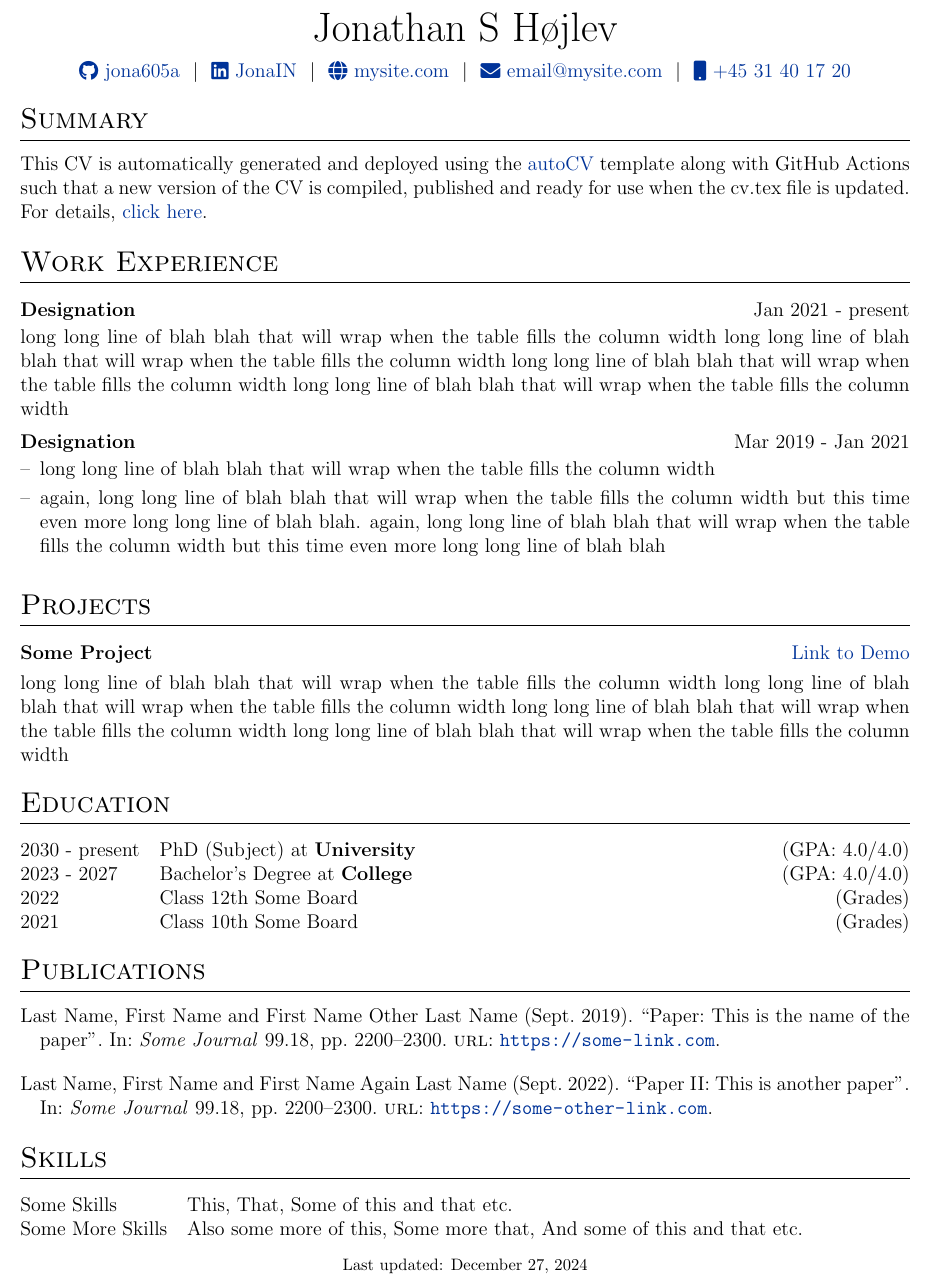
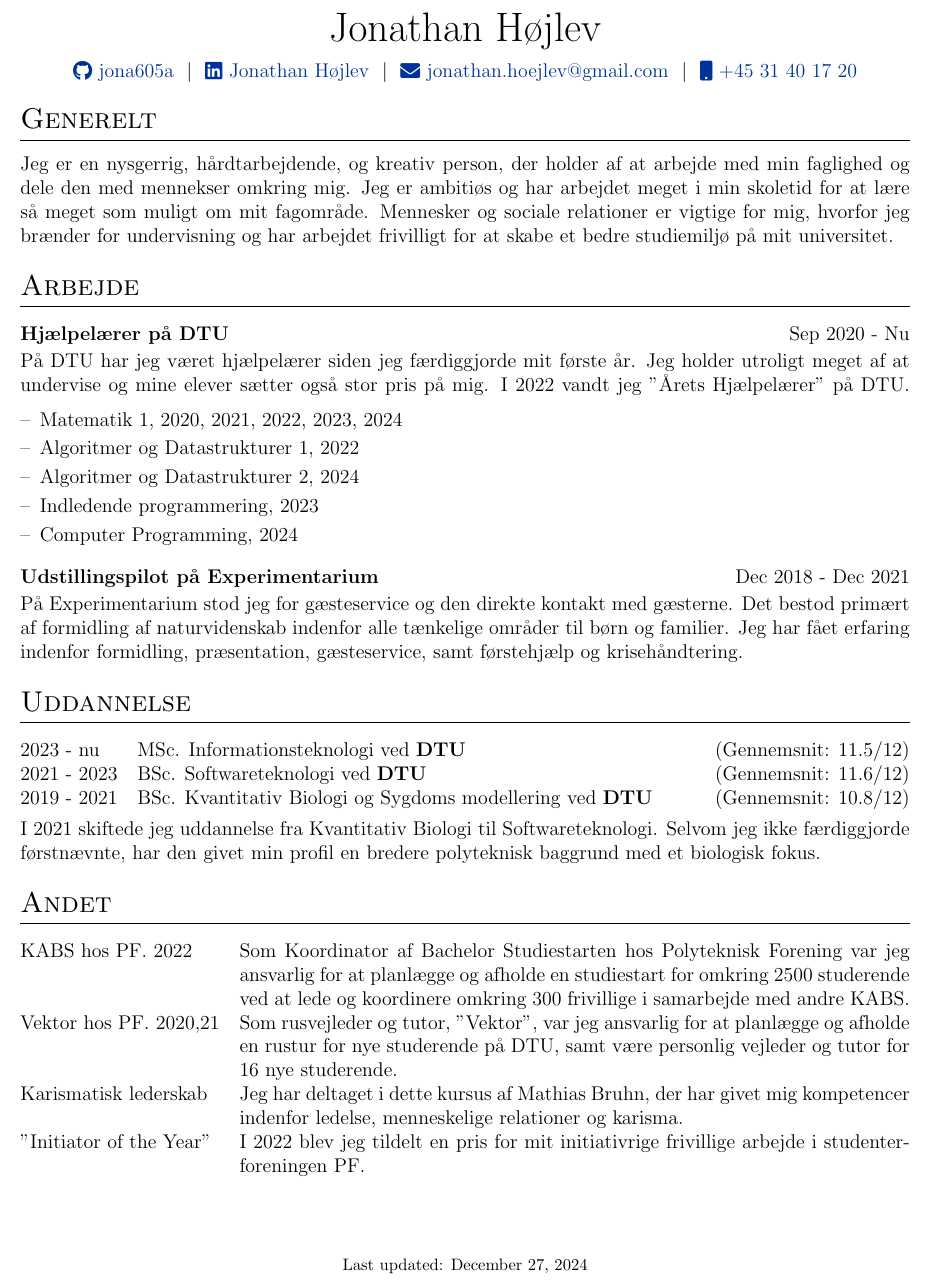
Before and after one commit to jona605a/autoCV, a LaTeX CV (cv.tex): part of the page, cut so that both start at the same text. Compiled offline with pdfLaTeX.

Commit message:
First version, dec2024

```diff
--- a/cv.tex
+++ b/cv.tex
@@ -142,11 +142,11 @@
 % \end{tabularx}
 
 \begin{tabularx}{\linewidth}{@{} C @{}}
-\Huge{Jonathan S Højlev} \\[7.5pt]
+\Huge{Jonathan Højlev} \\[7.5pt]
 \href{https://github.com/jona605a}{\raisebox{-0.05\height}\faGithub\ jona605a} \ $|$ \
-\href{https://linkedin.com/in/jonathan-højlev-215730170}{\raisebox{-0.05\height}\faLinkedin\ JonaIN} \ $|$ \
-\href{https://mysite.com}{\raisebox{-0.05\height}\faGlobe \ mysite.com} \ $|$ \
-\href{mailto:email@mysite.com}{\raisebox{-0.05\height}\faEnvelope \ email@mysite.com} \ $|$ \
+\href{https://linkedin.com/in/jonathan-højlev-215730170}{\raisebox{-0.05\height}\faLinkedin\ Jonathan Højlev} \ $|$ \
+% \href{https://mysite.com}{\raisebox{-0.05\height}\faGlobe \ mysite.com} \ $|$ \
+\href{mailto:jonathan.hoejlev@gmail.com}{\raisebox{-0.05\height}\faEnvelope \ jonathan.hoejlev@gmail.com} \ $|$ \
 \href{tel:+004531401720}{\raisebox{-0.05\height}\faMobile \ +45 31 40 17 20} \\
 \end{tabularx}
 
@@ -155,60 +155,69 @@
 %----------------------------------------------------------------------------------------
 
 %Interests/ Keywords/ Summary
-\section{Summary}
-This CV is automatically generated and deployed using the \href{https://github.com/jitinnair1/autoCV}{autoCV} template along with GitHub Actions such that a new version of the CV is compiled, published and ready for use when the cv.tex file is updated. For details, \href{https://github.com/jitinnair1/autoCV}{click here}.
+\section{Generelt}
+Jeg er en nysgerrig, hårdtarbejdende, og kreativ person, der holder af at arbejde med min faglighed og dele den med mennekser omkring mig. Jeg er ambitiøs og har arbejdet meget i min skoletid for at lære så meget som muligt om mit fagområde. Mennesker og sociale relationer er vigtige for mig, hvorfor jeg brænder for undervisning og har arbejdet frivilligt for at skabe et bedre studiemiljø på mit universitet.
 
 %Experience
-\section{Work Experience}
+\section{Arbejde}
 
-\begin{jobshort}{Designation}{Jan 2021 - present}
-long long line of blah blah that will wrap when the table fills the column width long long line of blah blah that will wrap when the table fills the column width long long line of blah blah that will wrap when the table fills the column width long long line of blah blah that will wrap when the table fills the column width
+\begin{jobshort}{Hjælpelærer på DTU}{Sep 2020 - Nu}
+På DTU har jeg været hjælpelærer siden jeg færdiggjorde mit første år. Jeg holder utroligt meget af at undervise og mine elever sætter også stor pris på mig. I 2022 vandt jeg "Årets Hjælpelærer" på DTU.
+\begin{minipage}[t]{\linewidth}\vspace{-2pt}
+\begin{itemize}[nosep,after=\strut, leftmargin=1em, itemsep=3pt,label=--]
+    \item Matematik 1, 2020, 2021, 2022, 2023, 2024
+    \item Algoritmer og Datastrukturer 1, 2022
+    \item Algoritmer og Datastrukturer 2, 2024
+    \item Indledende programmering, 2023
+    \item Computer Programming, 2024
+\end{itemize}
+\end{minipage}
 \end{jobshort}
 
 
-\begin{joblong}{Designation}{Mar 2019 - Jan 2021}
-\item long long line of blah blah that will wrap when the table fills the column width
-\item again, long long line of blah blah that will wrap when the table fills the column width but this time even more long long line of blah blah. again, long long line of blah blah that will wrap when the table fills the column width but this time even more long long line of blah blah
-\end{joblong}
+\begin{jobshort}{Udstillingspilot på Experimentarium}{Dec 2018 - Dec 2021}
+På Experimentarium stod jeg for gæsteservice og den direkte kontakt med gæsterne. Det bestod primært af formidling af naturvidenskab indenfor alle tænkelige områder til børn og familier. Jeg har fået erfaring indenfor formidling, præsentation, gæsteservice, samt førstehjælp og krisehåndtering.
+\end{jobshort}
 
 %Projects
-\section{Projects}
+% \section{Projects}
 
-\begin{tabularx}{\linewidth}{ @{}l r@{} }
-\textbf{Some Project} & \hfill \href{https://some-link.com}{Link to Demo} \\[3.75pt]
-\multicolumn{2}{@{}X@{}}{long long line of blah blah that will wrap when the table fills the column width long long line of blah blah that will wrap when the table fills the column width long long line of blah blah that will wrap when the table fills the column width long long line of blah blah that will wrap when the table fills the column width}  \\
-\end{tabularx}
+% \begin{tabularx}{\linewidth}{ @{}l r@{} }
+% \textbf{Some Project} & \hfill \href{https://some-link.com}{Link to Demo} \\[3.75pt]
+% \multicolumn{2}{@{}X@{}}{long long line of blah blah that will wrap when the table fills the column width long long line of blah blah that will wrap when the table fills the column width long long line of blah blah that will wrap when the table fills the column width long long line of blah blah that will wrap when the table fills the column width}  \\
+% \end{tabularx}
 
 %----------------------------------------------------------------------------------------
 %	EDUCATION
 %----------------------------------------------------------------------------------------
-\section{Education}
+\section{Uddannelse}
 \begin{tabularx}{\linewidth}{@{}l X@{}}
-2030 - present & PhD (Subject) at \textbf{University} \hfill \normalsize (GPA: 4.0/4.0) \\
+2023 - nu & MSc. Informationsteknologi ved \textbf{DTU} \hfill \normalsize (Gennemsnit: 11.5/12) \\
 
-2023 - 2027 & Bachelor's Degree at \textbf{College} \hfill (GPA: 4.0/4.0) \\
+2021 - 2023 & BSc. Softwareteknologi ved \textbf{DTU} \hfill (Gennemsnit: 11.6/12) \\
 
-2022 & Class 12th Some Board \hfill  (Grades) \\
-
-2021 & Class 10th Some Board \hfill  (Grades) \\
-\end{tabularx}
+2019 - 2021 & BSc. Kvantitativ Biologi og Sygdoms modellering ved \textbf{DTU} \hfill  (Gennemsnit: 10.8/12) \\
+\end{tabularx}\vspace{5pt}
+I 2021 skiftede jeg uddannelse fra Kvantitativ Biologi til Softwareteknologi. Selvom jeg ikke færdiggjorde førstnævnte, har den givet min profil en bredere polyteknisk baggrund med et biologisk fokus.
 
 %----------------------------------------------------------------------------------------
 %	PUBLICATIONS
 %----------------------------------------------------------------------------------------
-\section{Publications}
-\begin{refsection}[citations.bib]
-\nocite{*}
-\printbibliography[heading=none]
-\end{refsection}
+% \section{Publications}
+% \begin{refsection}[citations.bib]
+% \nocite{*}
+% \printbibliography[heading=none]
+% \end{refsection}
 
 %----------------------------------------------------------------------------------------
 %	SKILLS
 %----------------------------------------------------------------------------------------
-\section{Skills}
+\section{Andet}
 \begin{tabularx}{\linewidth}{@{}l X@{}}
-Some Skills &  \normalsize{This, That, Some of this and that etc.}\\
-Some More Skills  &  \normalsize{Also some more of this, Some more that, And some of this and that etc.}\\
+KABS hos PF. 2022 & \normalsize{Som Koordinator af Bachelor Studiestarten hos Polyteknisk Forening var jeg ansvarlig for at planlægge og afholde en studiestart for omkring 2500 studerende ved at lede og koordinere omkring 300 frivillige i samarbejde med andre KABS.}\\
+Vektor hos PF. 2020,21  &  \normalsize{Som rusvejleder og tutor, "Vektor", var jeg ansvarlig for at planlægge og afholde en rustur for nye studerende på DTU, samt være personlig vejleder og tutor for 16 nye studerende. }\\
+Karismatisk lederskab & \normalsize{Jeg har deltaget i dette kursus af Mathias Bruhn, der har givet mig kompetencer indenfor ledelse, menneskelige relationer og karisma.}\\
+"Initiator of the Year" & \normalsize{I 2022 blev jeg tildelt en pris for mit initiativrige frivillige arbejde i studenterforeningen PF. }
 \end{tabularx}
 
 \vfill
```
